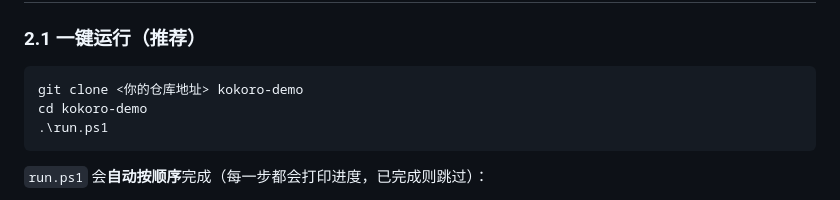
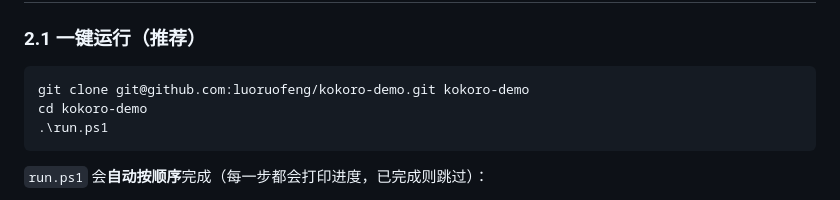
Before and after one commit to luoruofeng/kokoro-demo, a Markdown page: README.md, the part around the change. Drawn GitHub-style.

Commit message:
README: 填入实际仓库克隆地址

````diff
--- a/README.md
+++ b/README.md
@@ -37,7 +37,7 @@
 ### 2.1 一键运行（推荐）
 
 ```powershell
-git clone <你的仓库地址> kokoro-demo
+git clone git@github.com:luoruofeng/kokoro-demo.git kokoro-demo
 cd kokoro-demo
 .\run.ps1
 ```
````
